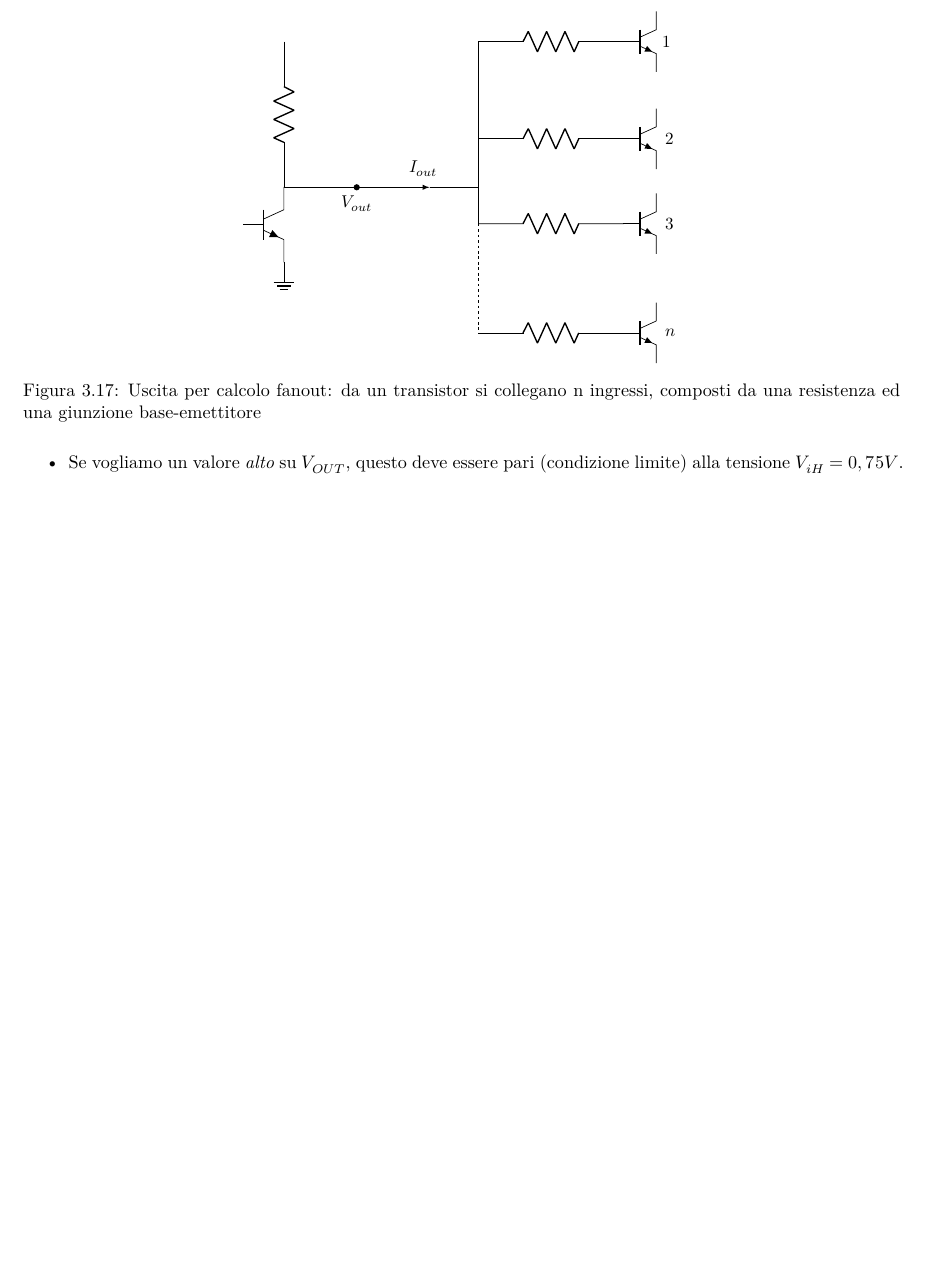
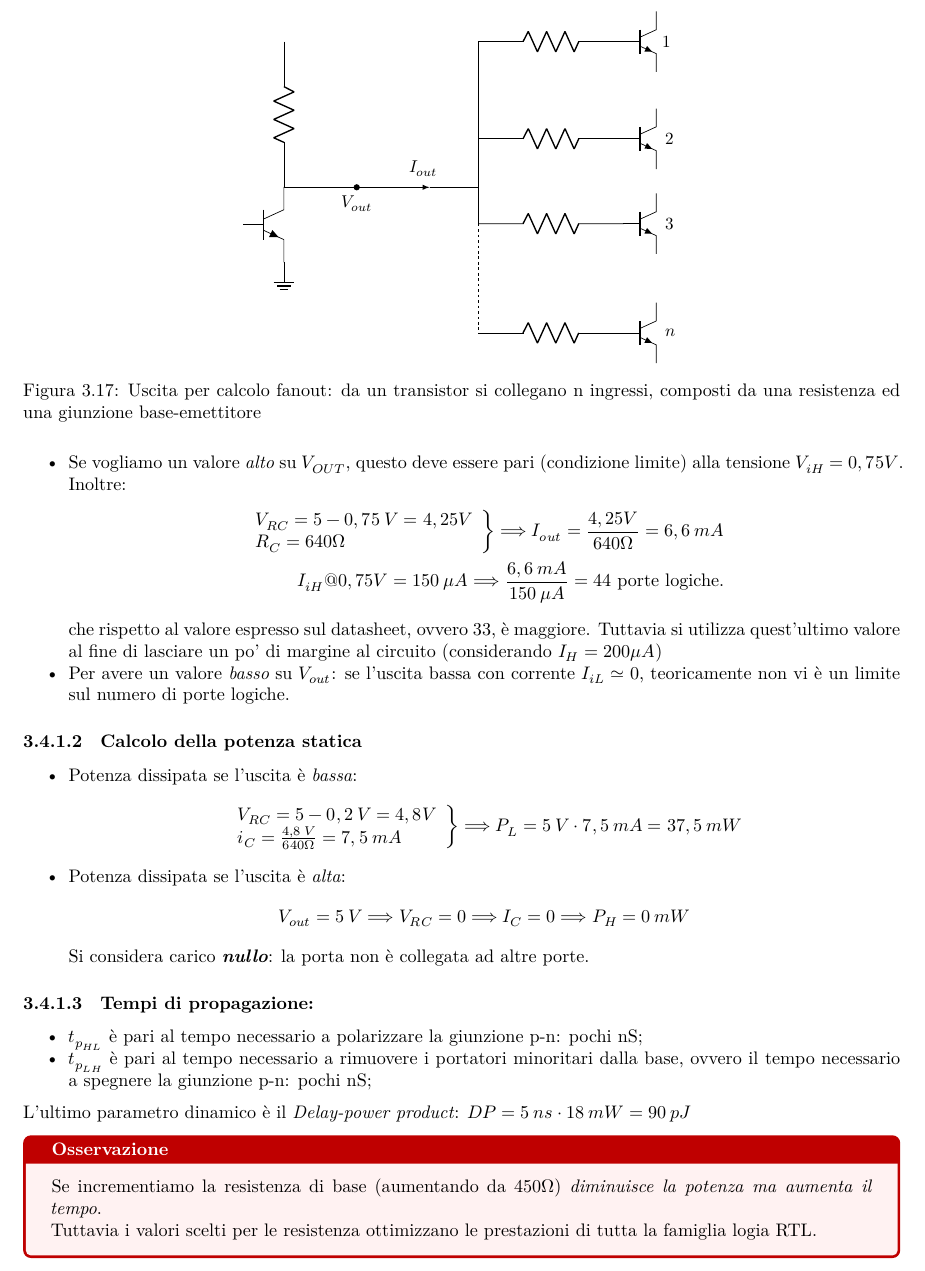
Before and after one commit to leo-tocca/AppuntiElettronica, a LaTeX thesis (appunti.tex): part of page 27 of 32, cut so that both start at the same text, the shorter picture padded with empty space. The pictures show the PDF file appunti.pdf that the author committed with the source.

Commit message:
fine (forse) rtl

```diff
--- a/appunti.tex
+++ b/appunti.tex
@@ -2134,10 +2134,65 @@ ingressi: potenzialmente un numero \(n\)
 \tightlist
 \item
   Se vogliamo un valore \emph{alto} su \(V_{OUT}\), questo deve essere
-  pari (condizione limite) alla tensione \(V_{iH}=0,75V\). \$\$
+  pari (condizione limite) alla tensione \(V_{iH}=0,75V\). Inoltre:
+  \begin{align*}
+  \left. \begin{array}{l}
+  V_{RC}=5-0,75 \: V=4,25 V \\
+  R_{C}=640\Omega
+  \end{array} \right\}
+  \Longrightarrow
+  I_{out}=\frac{4,25V}{640\Omega}=6,6\:mA \\
+  I_{iH}@0,75V=150\:\mu A \Longrightarrow \frac{6,6\:mA}{150\:\mu A}=44 \text{ porte logiche.}
+  \end{align*} che rispetto al valore espresso sul datasheet, ovvero 33,
+  è maggiore. Tuttavia si utilizza quest'ultimo valore al fine di
+  lasciare un po' di margine al circuito (considerando \(I_H=200\mu A\))
+\item
+  Per avere un valore \emph{basso} su \(V_{out}\): se l'uscita bassa con
+  corrente \(I_{iL}\simeq 0\), teoricamente non vi è un limite sul
+  numero di porte logiche.
 \end{itemize}
 
-\$\$
+\subsubsection{Calcolo della potenza
+statica}\label{calcolo-della-potenza-statica}
+
+\begin{itemize}
+\tightlist
+\item
+  Potenza dissipata se l'uscita è \emph{bassa}: \begin{align*}
+  \left. \begin{array}{l}
+  V_{RC}=5-0,2 \: V=4,8 V \\
+  i_{C}=\frac{4,8\:V}{640\Omega}=7,5\:mA
+  \end{array} \right\}
+  \Longrightarrow
+  P_{L}=5\:V\cdot 7,5\:mA=37,5\:mW
+  \end{align*}
+\item
+  Potenza dissipata se l'uscita è \emph{alta}: \begin{align*}
+  V_{out}=5\:V\Longrightarrow V_{RC}=0\Longrightarrow I_{C}=0\Longrightarrow P_{H}=0\:mW
+  \end{align*} Si considera carico \textbf{\emph{nullo}}: la porta non è
+  collegata ad altre porte.
+\end{itemize}
+
+\subsubsection{Tempi di propagazione:}\label{tempi-di-propagazione}
+
+\begin{itemize}
+\tightlist
+\item
+  \(t_{p_{HL}}\) è pari al tempo necessario a polarizzare la giunzione
+  p-n: pochi nS;
+\item
+  \(t_{p_{LH}}\) è pari al tempo necessario a rimuovere i portatori
+  minoritari dalla base, ovvero il tempo necessario a spegnere la
+  giunzione p-n: pochi nS;
+\end{itemize}
+
+L'ultimo parametro dinamico è il \emph{Delay-power product}:
+\(DP=5\:ns\cdot 18\:mW=90\:pJ\)
+
+\begin{redbox}{Osservazione}
+Se incrementiamo la resistenza di base (aumentando da $450\Omega$) \emph{diminuisce la potenza ma aumenta il tempo}.\newline
+Tuttavia i valori scelti per le resistenza ottimizzano le prestazioni di tutta la famiglia logia RTL.
+\end{redbox}
 
 \chapter{Esercizi}\label{esercizi}
 
```
Also changed, not shown: appunti.md (+39 -5 lines), appunti.pdf.
